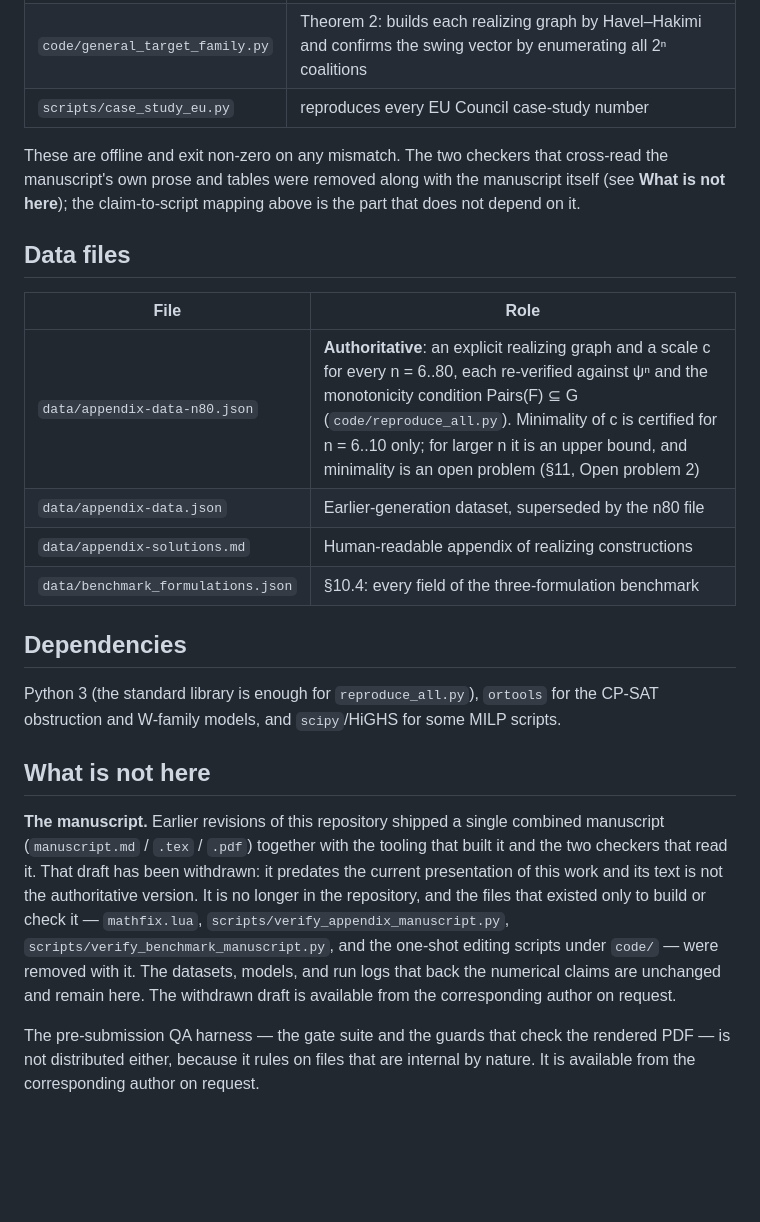
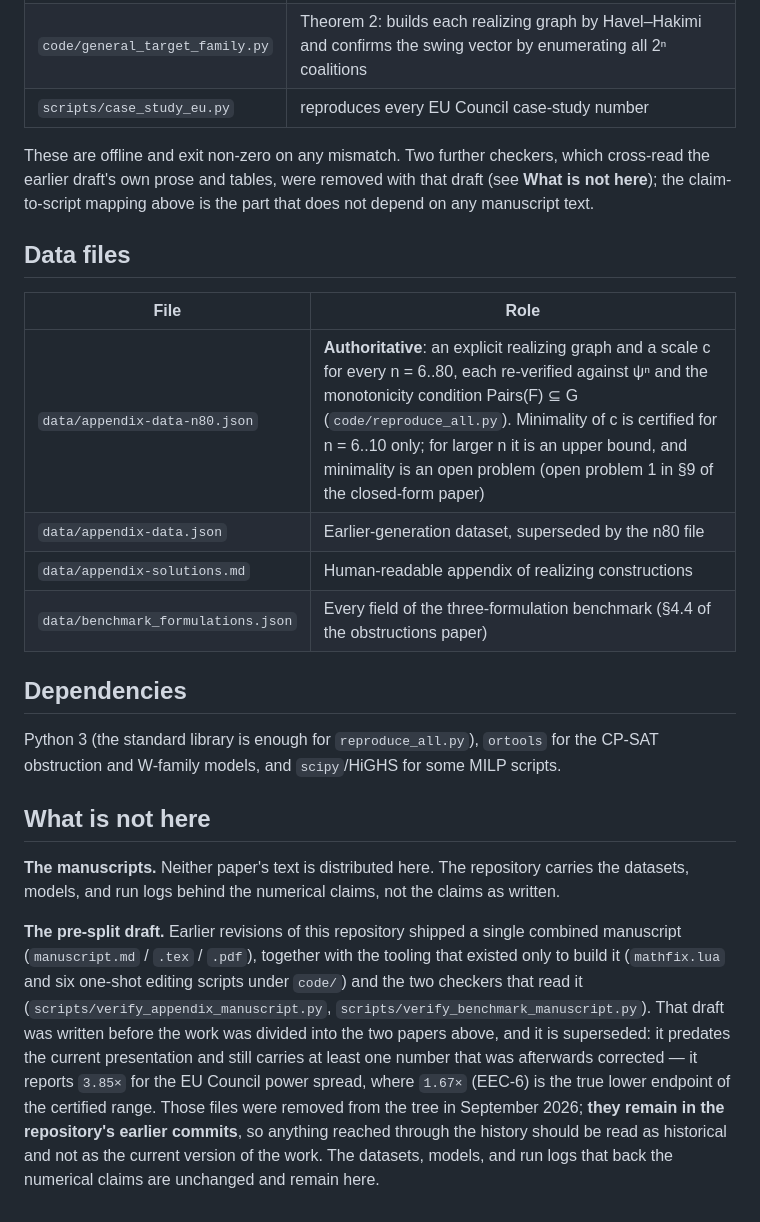
Before and after one commit to chenyongjingg/banzhaf-inverse-power, a Markdown page: README.md, the part around one of its changes. GitHub-like rendering; blank space fills up the shorter version.

```diff
--- a/README.md
+++ b/README.md
@@ -60,18 +67,18 @@ enumeration.
 | `code/general_target_family.py` | Theorem 2: builds each realizing graph by Havel–Hakimi and confirms the swing vector by enumerating all 2ⁿ coalitions |
 | `scripts/case_study_eu.py` | reproduces every EU Council case-study number |
 
-These are offline and exit non-zero on any mismatch. The two checkers that cross-read the
-manuscript's own prose and tables were removed along with the manuscript itself (see
-**What is not here**); the claim-to-script mapping above is the part that does not depend on it.
+These are offline and exit non-zero on any mismatch. Two further checkers, which cross-read the
+earlier draft's own prose and tables, were removed with that draft (see **What is not here**); the
+claim-to-script mapping above is the part that does not depend on any manuscript text.
 
 ## Data files
 
 | File | Role |
 |---|---|
-| `data/appendix-data-n80.json` | **Authoritative**: an explicit realizing graph and a scale c for every n = 6..80, each re-verified against ψⁿ and the monotonicity condition Pairs(F) ⊆ G (`code/reproduce_all.py`). Minimality of c is certified for n = 6..10 only; for larger n it is an upper bound, and minimality is an open problem (§11, Open problem 2) |
+| `data/appendix-data-n80.json` | **Authoritative**: an explicit realizing graph and a scale c for every n = 6..80, each re-verified against ψⁿ and the monotonicity condition Pairs(F) ⊆ G (`code/reproduce_all.py`). Minimality of c is certified for n = 6..10 only; for larger n it is an upper bound, and minimality is an open problem (open problem 1 in §9 of the closed-form paper) |
 | `data/appendix-data.json` | Earlier-generation dataset, superseded by the n80 file |
 | `data/appendix-solutions.md` | Human-readable appendix of realizing constructions |
-| `data/benchmark_formulations.json` | §10.4: every field of the three-formulation benchmark |
+| `data/benchmark_formulations.json` | Every field of the three-formulation benchmark (§4.4 of the obstructions paper) |
 
 ## Dependencies
 
@@ -80,15 +87,17 @@ obstruction and W-family models, and `scipy`/HiGHS for some MILP scripts.
 
 ## What is not here
 
-**The manuscript.** Earlier revisions of this repository shipped a single combined manuscript
-(`manuscript.md` / `.tex` / `.pdf`) together with the tooling that built it and the two checkers
-that read it. That draft has been withdrawn: it predates the current presentation of this work
-and its text is not the authoritative version. It is no longer in the repository, and the files
-that existed only to build or check it — `mathfix.lua`, `scripts/verify_appendix_manuscript.py`,
-`scripts/verify_benchmark_manuscript.py`, and the one-shot editing scripts under `code/` — were
-removed with it. The datasets, models, and run logs that back the numerical claims are unchanged
-and remain here. The withdrawn draft is available from the corresponding author on request.
+**The manuscripts.** Neither paper's text is distributed here. The repository carries the datasets,
+models, and run logs behind the numerical claims, not the claims as written.
 
-The pre-submission QA harness — the gate suite and the guards that check the rendered PDF —
-is not distributed either, because it rules on files that are internal by nature. It is
-available from the corresponding author on request.
+**The pre-split draft.** Earlier revisions of this repository shipped a single combined manuscript
+(`manuscript.md` / `.tex` / `.pdf`), together with the tooling that existed only to build it
+(`mathfix.lua` and six one-shot editing scripts under `code/`) and the two checkers that read it
+(`scripts/verify_appendix_manuscript.py`, `scripts/verify_benchmark_manuscript.py`). That draft was
+written before the work was divided into the two papers above, and it is superseded: it predates the
+current presentation and still carries at least one number that was afterwards corrected — it reports
+`3.85×` for the EU Council power spread, where `1.67×` (EEC-6) is the true lower endpoint of the
+certified range. Those files were removed from the tree in September 2026; **they remain in the
+repository's earlier commits**, so anything reached through the history should be read as historical
+and not as the current version of the work. The datasets, models, and run logs that back the
+numerical claims are unchanged and remain here.
```
Also changed, not shown: other parts of README.md (+43 -36 lines).
